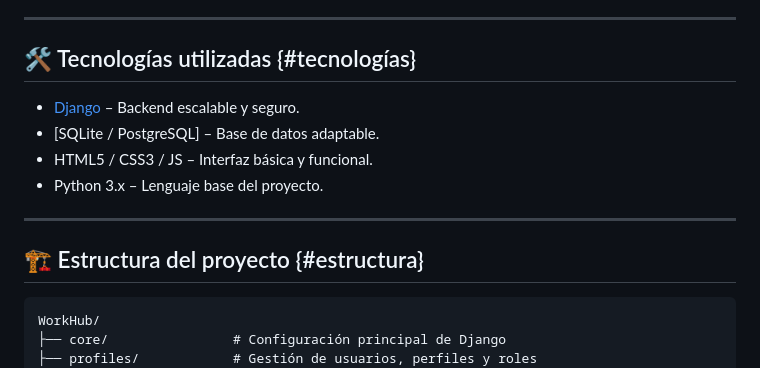
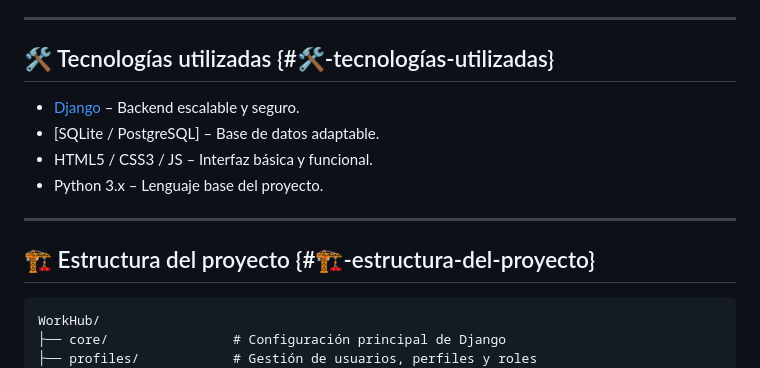
Before and after one commit to JobabHIzquierTorres/WorkHub, a Markdown page: README.md, the part around one of its changes. Rendered like a GitHub page.

````diff
--- a/README.md
+++ b/README.md
@@ -36,7 +36,7 @@ Desarrollada sobre la arquitectura escalable de Django, permite integrar nuevas
 
 ---
 
-## 🛠️ Tecnologías utilizadas {#tecnologías}
+## 🛠️ Tecnologías utilizadas {#🛠️-tecnologías-utilizadas}
 
 - [Django](https://www.djangoproject.com/) – Backend escalable y seguro.
 - [SQLite / PostgreSQL] – Base de datos adaptable.
@@ -45,7 +45,7 @@ Desarrollada sobre la arquitectura escalable de Django, permite integrar nuevas
 
 ---
 
-## 🏗️ Estructura del proyecto {#estructura}
+## 🏗️ Estructura del proyecto {#🏗️-estructura-del-proyecto}
 
 ```
 WorkHub/
````
Also changed, not shown: other parts of README.md (+2 -2 lines).
